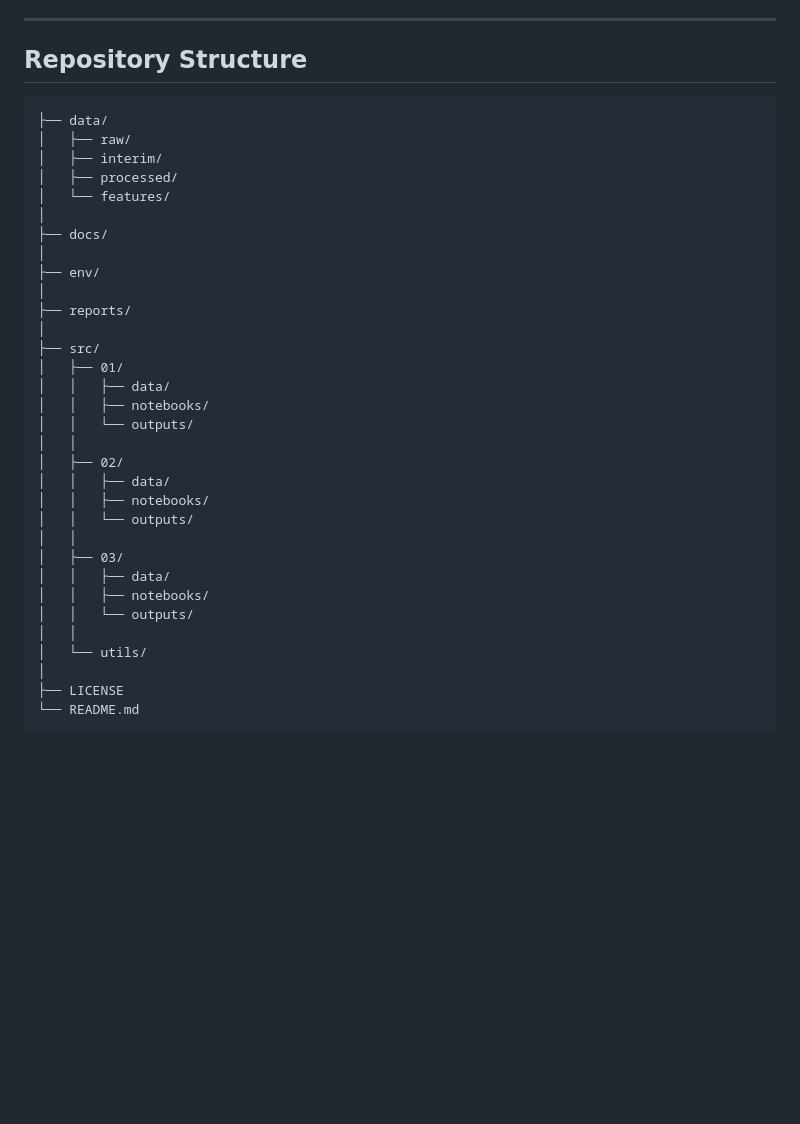
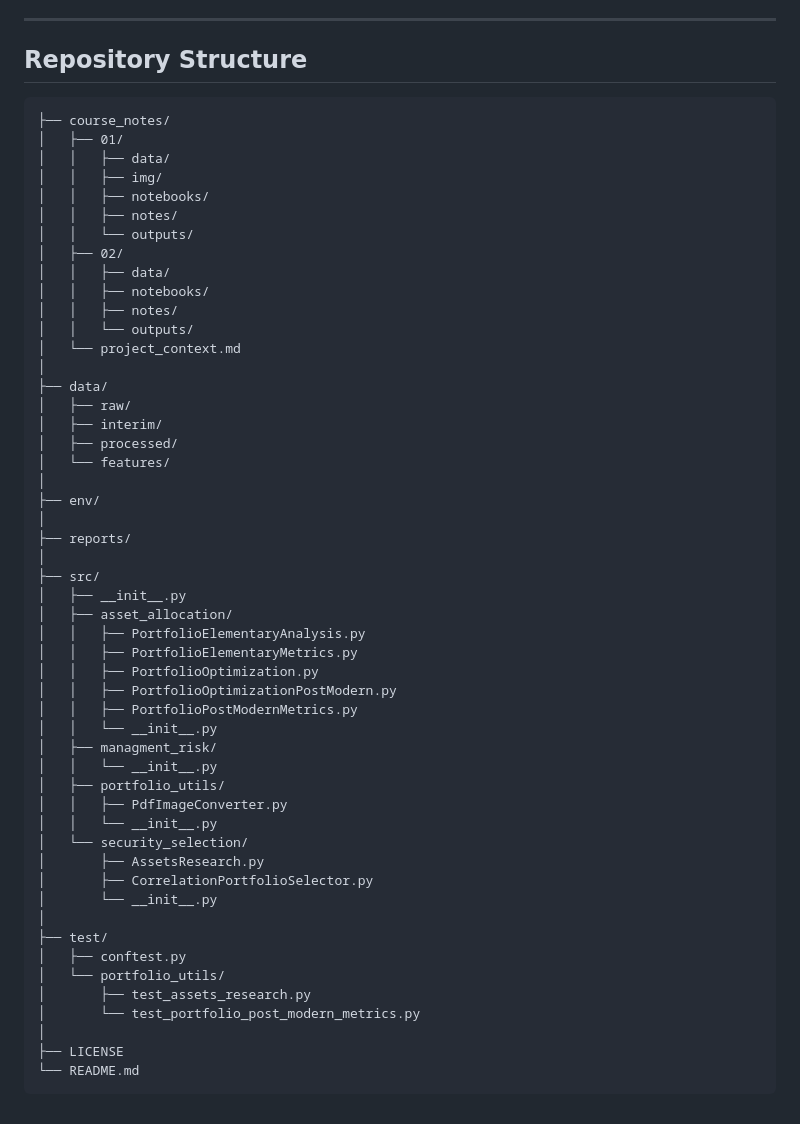
Before and after one commit to Rigobertoj/portafolios_inversion, a Markdown page: README.md, the part around the change. Rendered like a GitHub page; blank space fills up the shorter version.

Commit message:
ajustando la estructura del proyecto al estado actual

````diff
--- a/README.md
+++ b/README.md
@@ -67,35 +67,54 @@ This repository follows a consistent pipeline:
 ## Repository Structure
 
 ```
+├── course_notes/
+│   ├── 01/
+│   │   ├── data/
+│   │   ├── img/
+│   │   ├── notebooks/
+│   │   ├── notes/
+│   │   └── outputs/
+│   ├── 02/
+│   │   ├── data/
+│   │   ├── notebooks/
+│   │   ├── notes/
+│   │   └── outputs/
+│   └── project_context.md
+│
 ├── data/
 │   ├── raw/
 │   ├── interim/
 │   ├── processed/
 │   └── features/
 │
-├── docs/
-│
 ├── env/
 │
 ├── reports/
 │
 ├── src/
-│   ├── 01/
-│   │   ├── data/
-│   │   ├── notebooks/
-│   │   └── outputs/
-│   │
-│   ├── 02/
-│   │   ├── data/
-│   │   ├── notebooks/
-│   │   └── outputs/
-│   │
-│   ├── 03/
-│   │   ├── data/
-│   │   ├── notebooks/
-│   │   └── outputs/
-│   │
-│   └── utils/
+│   ├── __init__.py
+│   ├── asset_allocation/
+│   │   ├── PortfolioElementaryAnalysis.py
+│   │   ├── PortfolioElementaryMetrics.py
+│   │   ├── PortfolioOptimization.py
+│   │   ├── PortfolioOptimizationPostModern.py
+│   │   ├── PortfolioPostModernMetrics.py
+│   │   └── __init__.py
+│   ├── managment_risk/
+│   │   └── __init__.py
+│   ├── portfolio_utils/
+│   │   ├── PdfImageConverter.py
+│   │   └── __init__.py
+│   └── security_selection/
+│       ├── AssetsResearch.py
+│       ├── CorrelationPortfolioSelector.py
+│       └── __init__.py
+│
+├── test/
+│   ├── conftest.py
+│   └── portfolio_utils/
+│       ├── test_assets_research.py
+│       └── test_portfolio_post_modern_metrics.py
 │
 ├── LICENSE
 └── README.md
````
